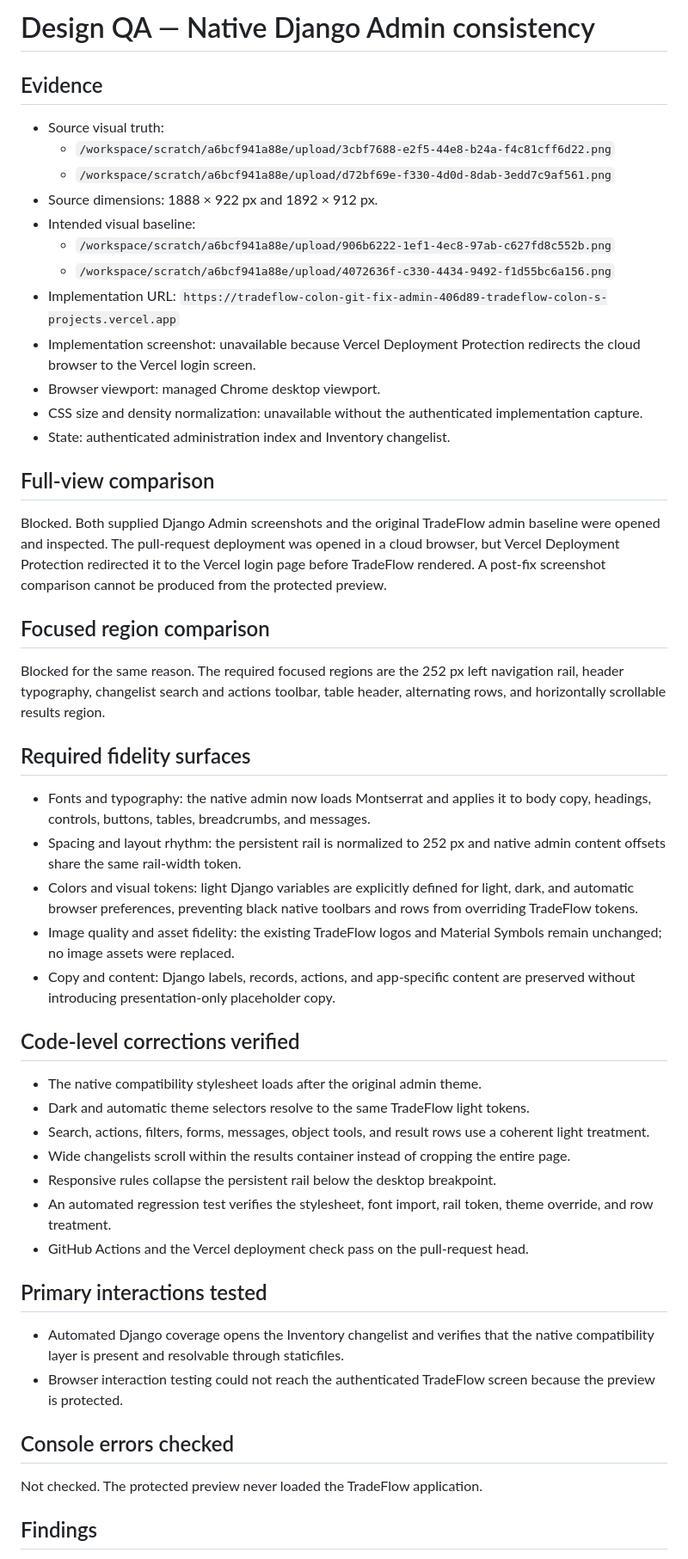
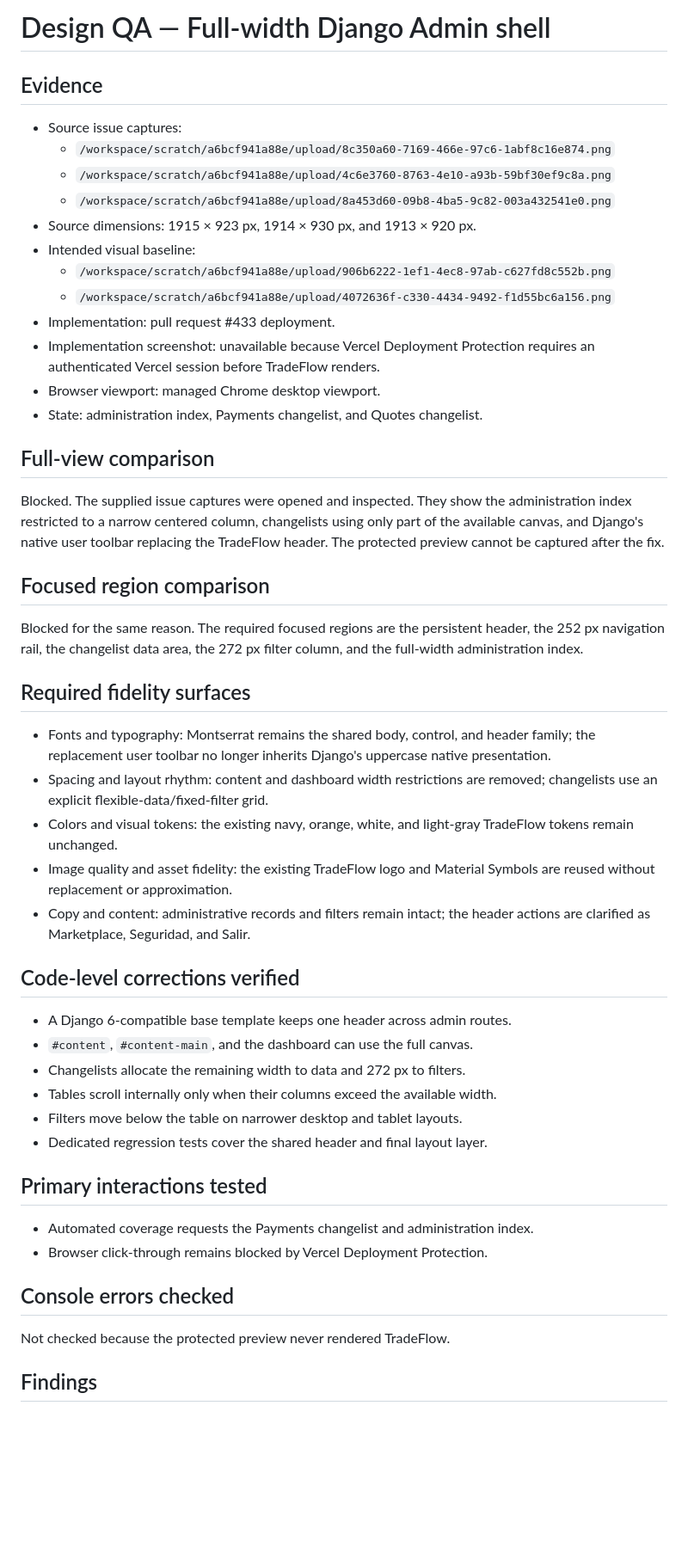
Before and after one commit to abdiel-ariano/Tradeflow_colon, a Markdown page: design-qa.md, the part around one of its changes. Shown at 86% size. Rendered like a GitHub page; blank space fills up the shorter version.

Commit message:
docs: record full-width admin visual QA

```diff
--- a/design-qa.md
+++ b/design-qa.md
@@ -1,74 +1,65 @@
-# Design QA — Native Django Admin consistency
+# Design QA — Full-width Django Admin shell
 
 ## Evidence
 
-- Source visual truth:
-  - `/workspace/scratch/a6bcf941a88e/upload/3cbf7688-e2f5-44e8-b24a-f4c81cff6d22.png`
-  - `/workspace/scratch/a6bcf941a88e/upload/d72bf69e-f330-4d0d-8dab-3edd7c9af561.png`
-- Source dimensions: 1888 × 922 px and 1892 × 912 px.
+- Source issue captures:
+  - `/workspace/scratch/a6bcf941a88e/upload/8c350a60-7169-466e-97c6-1abf8c16e874.png`
+  - `/workspace/scratch/a6bcf941a88e/upload/4c6e3760-8763-4e10-a93b-59bf30ef9c8a.png`
+  - `/workspace/scratch/a6bcf941a88e/upload/8a453d60-09b8-4ba5-9c82-003a432541e0.png`
+- Source dimensions: 1915 × 923 px, 1914 × 930 px, and 1913 × 920 px.
 - Intended visual baseline:
   - `/workspace/scratch/a6bcf941a88e/upload/906b6222-1ef1-4ec8-97ab-c627fd8c552b.png`
   - `/workspace/scratch/a6bcf941a88e/upload/4072636f-c330-4434-9492-f1d55bc6a156.png`
-- Implementation URL:
-  `https://tradeflow-colon-git-fix-admin-406d89-tradeflow-colon-s-projects.vercel.app`
+- Implementation: pull request #433 deployment.
 - Implementation screenshot: unavailable because Vercel Deployment Protection
-  redirects the cloud browser to the Vercel login screen.
+  requires an authenticated Vercel session before TradeFlow renders.
 - Browser viewport: managed Chrome desktop viewport.
-- CSS size and density normalization: unavailable without the authenticated
-  implementation capture.
-- State: authenticated administration index and Inventory changelist.
+- State: administration index, Payments changelist, and Quotes changelist.
 
 ## Full-view comparison
 
-Blocked. Both supplied Django Admin screenshots and the original TradeFlow admin
-baseline were opened and inspected. The pull-request deployment was opened in a
-cloud browser, but Vercel Deployment Protection redirected it to the Vercel
-login page before TradeFlow rendered. A post-fix screenshot comparison cannot
-be produced from the protected preview.
+Blocked. The supplied issue captures were opened and inspected. They show the
+administration index restricted to a narrow centered column, changelists using
+only part of the available canvas, and Django's native user toolbar replacing
+the TradeFlow header. The protected preview cannot be captured after the fix.
 
 ## Focused region comparison
 
-Blocked for the same reason. The required focused regions are the 252 px left
-navigation rail, header typography, changelist search and actions toolbar,
-table header, alternating rows, and horizontally scrollable results region.
+Blocked for the same reason. The required focused regions are the persistent
+header, the 252 px navigation rail, the changelist data area, the 272 px filter
+column, and the full-width administration index.
 
 ## Required fidelity surfaces
 
-- Fonts and typography: the native admin now loads Montserrat and applies it to
-  body copy, headings, controls, buttons, tables, breadcrumbs, and messages.
-- Spacing and layout rhythm: the persistent rail is normalized to 252 px and
-  native admin content offsets share the same rail-width token.
-- Colors and visual tokens: light Django variables are explicitly defined for
-  light, dark, and automatic browser preferences, preventing black native
-  toolbars and rows from overriding TradeFlow tokens.
-- Image quality and asset fidelity: the existing TradeFlow logos and Material
-  Symbols remain unchanged; no image assets were replaced.
-- Copy and content: Django labels, records, actions, and app-specific content
-  are preserved without introducing presentation-only placeholder copy.
+- Fonts and typography: Montserrat remains the shared body, control, and header
+  family; the replacement user toolbar no longer inherits Django's uppercase
+  native presentation.
+- Spacing and layout rhythm: content and dashboard width restrictions are
+  removed; changelists use an explicit flexible-data/fixed-filter grid.
+- Colors and visual tokens: the existing navy, orange, white, and light-gray
+  TradeFlow tokens remain unchanged.
+- Image quality and asset fidelity: the existing TradeFlow logo and Material
+  Symbols are reused without replacement or approximation.
+- Copy and content: administrative records and filters remain intact; the header
+  actions are clarified as Marketplace, Seguridad, and Salir.
 
 ## Code-level corrections verified
 
-- The native compatibility stylesheet loads after the original admin theme.
-- Dark and automatic theme selectors resolve to the same TradeFlow light tokens.
-- Search, actions, filters, forms, messages, object tools, and result rows use a
-  coherent light treatment.
-- Wide changelists scroll within the results container instead of cropping the
-  entire page.
-- Responsive rules collapse the persistent rail below the desktop breakpoint.
-- An automated regression test verifies the stylesheet, font import, rail token,
-  theme override, and row treatment.
-- GitHub Actions and the Vercel deployment check pass on the pull-request head.
+- A Django 6-compatible base template keeps one header across admin routes.
+- `#content`, `#content-main`, and the dashboard can use the full canvas.
+- Changelists allocate the remaining width to data and 272 px to filters.
+- Tables scroll internally only when their columns exceed the available width.
+- Filters move below the table on narrower desktop and tablet layouts.
+- Dedicated regression tests cover the shared header and final layout layer.
 
 ## Primary interactions tested
 
-- Automated Django coverage opens the Inventory changelist and verifies that the
-  native compatibility layer is present and resolvable through staticfiles.
-- Browser interaction testing could not reach the authenticated TradeFlow screen
-  because the preview is protected.
+- Automated coverage requests the Payments changelist and administration index.
+- Browser click-through remains blocked by Vercel Deployment Protection.
 
 ## Console errors checked
 
-Not checked. The protected preview never loaded the TradeFlow application.
+Not checked because the protected preview never rendered TradeFlow.
 
 ## Findings
 
```
Also changed, not shown: other parts of design-qa.md (+22 -25 lines).
